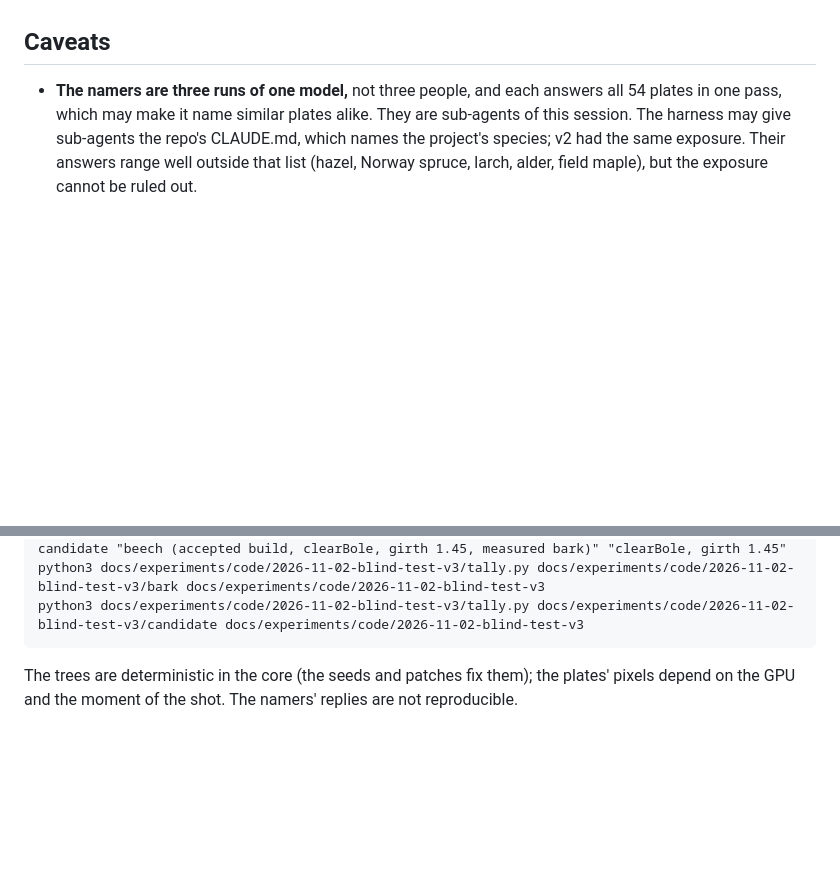
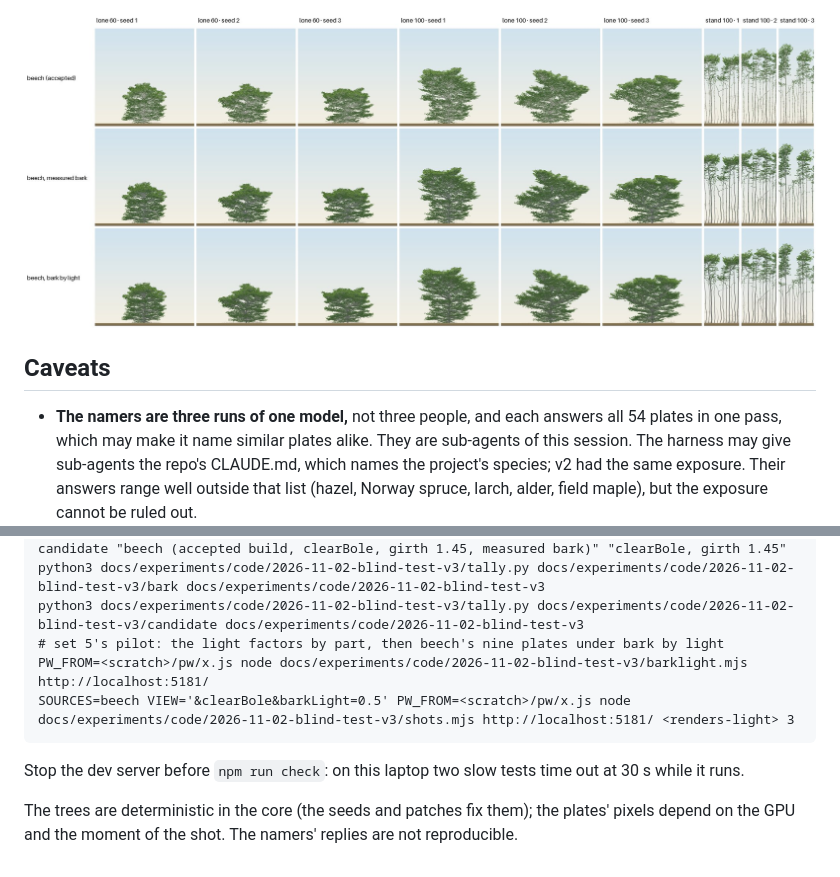
Before and after one commit to epabarker/tree-simulation, a Markdown page: docs/experiments/2026-11-02-blind-test-v3.md, 2 parts joined by grey strips. GitHub-like rendering; pictures changed too: docs/experiments/figures/2026-11-02-blind-test-v3-barklight.jpg (added); blank space fills up the shorter version.

````diff
--- a/docs/experiments/2026-11-02-blind-test-v3.md
+++ b/docs/experiments/2026-11-02-blind-test-v3.md
@@ -364,3 +418,5 @@ Agreement: Fleiss' kappa 0.45 (set 3) and 0.46 (set 4), against 0.60 in the base
+![Beech: baseline, measured bark, bark by light](figures/2026-11-02-blind-test-v3-barklight.jpg)
+
 ## Caveats
 
 - **The namers are three runs of one model,** not three people, and each answers all 54 plates in
@@ -402,7 +458,13 @@ python3 docs/experiments/code/2026-11-02-blind-test-v3/shuffle.py <set3> ~/blind
 python3 docs/experiments/code/2026-11-02-blind-test-v3/shuffle.py <set4> ~/blind-plates-v3d candidate "beech (accepted build, clearBole, girth 1.45, measured bark)" "clearBole, girth 1.45"
 python3 docs/experiments/code/2026-11-02-blind-test-v3/tally.py docs/experiments/code/2026-11-02-blind-test-v3/bark docs/experiments/code/2026-11-02-blind-test-v3
 python3 docs/experiments/code/2026-11-02-blind-test-v3/tally.py docs/experiments/code/2026-11-02-blind-test-v3/candidate docs/experiments/code/2026-11-02-blind-test-v3
+# set 5's pilot: the light factors by part, then beech's nine plates under bark by light
+PW_FROM=<scratch>/pw/x.js node docs/experiments/code/2026-11-02-blind-test-v3/barklight.mjs http://localhost:5181/
+SOURCES=beech VIEW='&clearBole&barkLight=0.5' PW_FROM=<scratch>/pw/x.js node docs/experiments/code/2026-11-02-blind-test-v3/shots.mjs http://localhost:5181/ <renders-light> 3
 ```
+
+Stop the dev server before `npm run check`: on this laptop two slow tests time out at 30 s while it
+runs.
 
 The trees are deterministic in the core (the seeds and patches fix them); the plates' pixels depend
 on the GPU and the moment of the shot. The namers' replies are not reproducible.
````
Also changed, not shown: other parts of docs/experiments/2026-11-02-blind-test-v3.md (+54 -0 lines), docs/devlog.md (+6 -1 lines), 1 other file.
